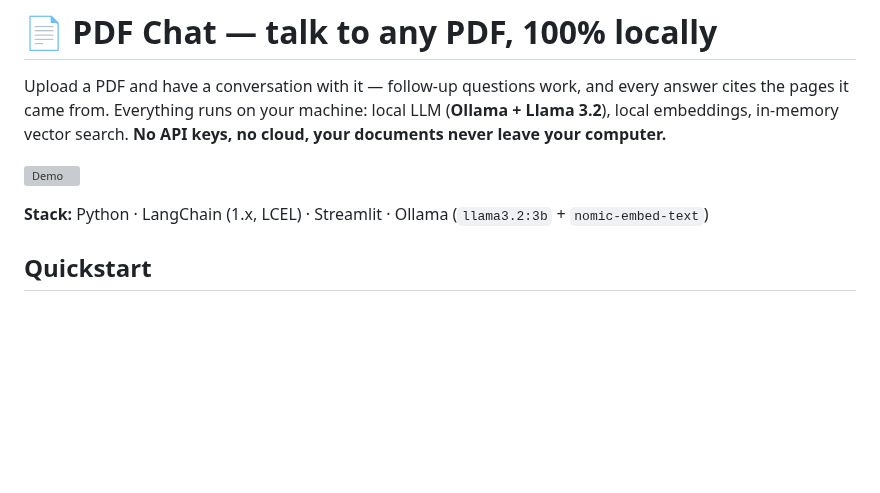
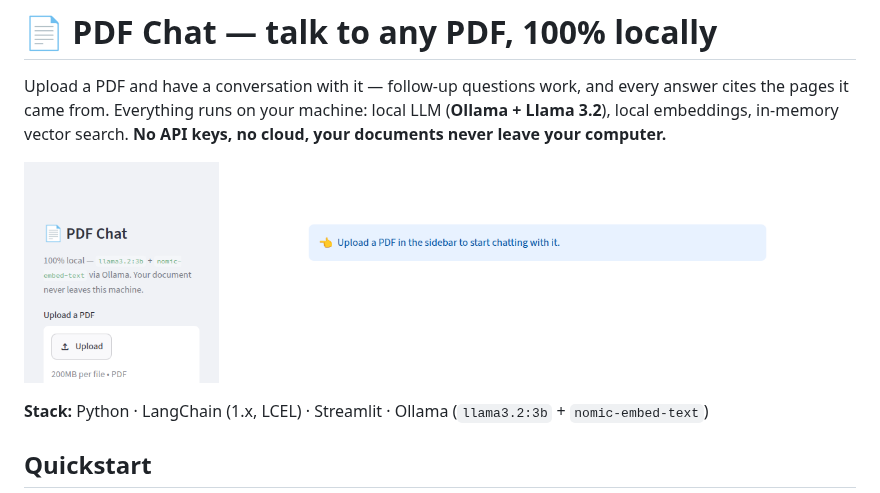
Before and after one commit to Sebahstian/local-pdf-chat-app, a Markdown page: README.md, the part around the change. GitHub-like rendering; pictures changed too: assets/screenshot.png (added); blank space fills up the shorter version; grey boxes are pictures that could not be loaded.

Commit message:
Add app screenshot to README
The README referenced a demo.gif that was never committed. Replace it
with a real screenshot of the running app, captured from the Streamlit
UI.

```diff
--- a/README.md
+++ b/README.md
@@ -5,7 +5,7 @@ answer cites the pages it came from. Everything runs on your machine: local LLM
 (**Ollama + Llama 3.2**), local embeddings, in-memory vector search. **No API keys,
 no cloud, your documents never leave your computer.**
 
-![Demo](assets/demo.gif)
+![Screenshot](assets/screenshot.png)
 
 **Stack:** Python · LangChain (1.x, LCEL) · Streamlit · Ollama (`llama3.2:3b` + `nomic-embed-text`)
 
```
